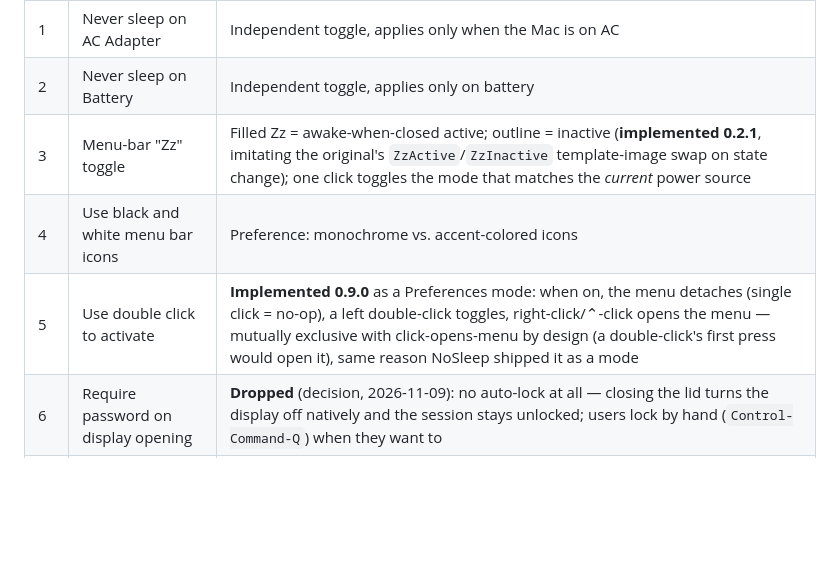
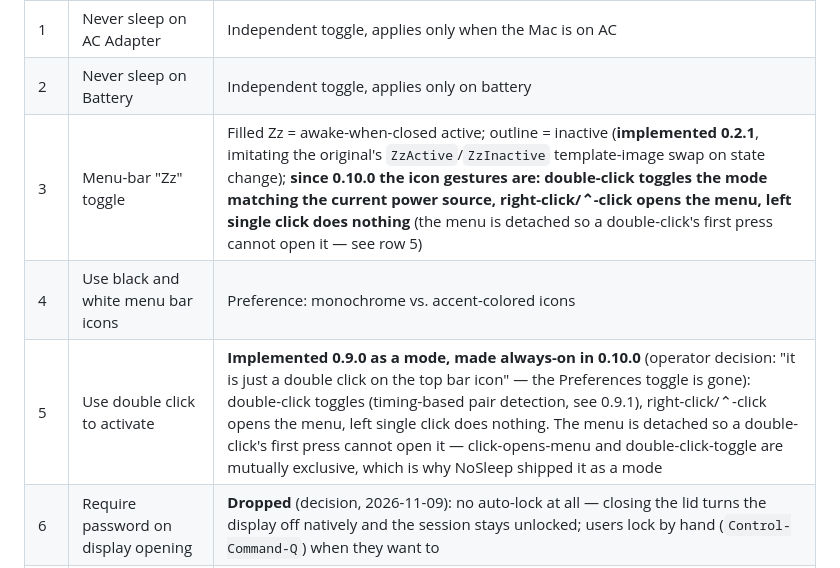
Before and after one commit to Marcus1571/NeverSleep, a Markdown page: KB.md, the part around the change. GitHub-like rendering; blank space fills up the shorter version.

```diff
--- a/KB.md
+++ b/KB.md
@@ -10,9 +10,9 @@ Reproduced from NoSleep v1.5.x source and changelog (research trail in `findings
 |---|---|---|
 | 1 | Never sleep on AC Adapter | Independent toggle, applies only when the Mac is on AC |
 | 2 | Never sleep on Battery | Independent toggle, applies only on battery |
-| 3 | Menu-bar "Zz" toggle | Filled Zz = awake-when-closed active; outline = inactive (**implemented 0.2.1**, imitating the original's `ZzActive`/`ZzInactive` template-image swap on state change); one click toggles the mode that matches the *current* power source |
+| 3 | Menu-bar "Zz" toggle | Filled Zz = awake-when-closed active; outline = inactive (**implemented 0.2.1**, imitating the original's `ZzActive`/`ZzInactive` template-image swap on state change); **since 0.10.0 the icon gestures are: double-click toggles the mode matching the current power source, right-click/⌃-click opens the menu, left single click does nothing** (the menu is detached so a double-click's first press cannot open it — see row 5) |
 | 4 | Use black and white menu bar icons | Preference: monochrome vs. accent-colored icons |
-| 5 | Use double click to activate | **Implemented 0.9.0** as a Preferences mode: when on, the menu detaches (single click = no-op), a left double-click toggles, right-click/⌃-click opens the menu — mutually exclusive with click-opens-menu by design (a double-click's first press would open it), same reason NoSleep shipped it as a mode |
+| 5 | Use double click to activate | **Implemented 0.9.0 as a mode, made always-on in 0.10.0** (operator decision: "it is just a double click on the top bar icon" — the Preferences toggle is gone): double-click toggles (timing-based pair detection, see 0.9.1), right-click/⌃-click opens the menu, left single click does nothing. The menu is detached so a double-click's first press cannot open it — click-opens-menu and double-click-toggle are mutually exclusive, which is why NoSleep shipped it as a mode |
 | 6 | Require password on display opening | **Dropped** (decision, 2026-11-09): no auto-lock at all — closing the lid turns the display off natively and the session stays unlocked; users lock by hand (`Control-Command-Q`) when they want to |
 | 7 | Start NoSleep utility on system startup | Login item (**implemented 0.2.0**): `SMAppService.mainApp`, macOS 13+ (LaunchAgent plist fallback on 11–12); menu checkmark + Preferences toggle |
 | 8 | Automatically check for updates | **Implemented 0.4.0**: Sparkle 2.8 embedded — startup + weekly checks, automatic installs, Check for Updates… menu item (⌘U); appcast EdDSA-signed on repo `main` (Dropped 2026-11-09 for lack of a Developer ID; reversed 2026-11-10 when the operator acquired one — see the 0.4.0 CHANGELOG entry) |
```
Also changed, not shown: README.md (+9 -8 lines), docs/img/icon-awake.png, docs/img/icon-normal-sleep.png, docs/img/menu.png, docs/img/preferences.png.
